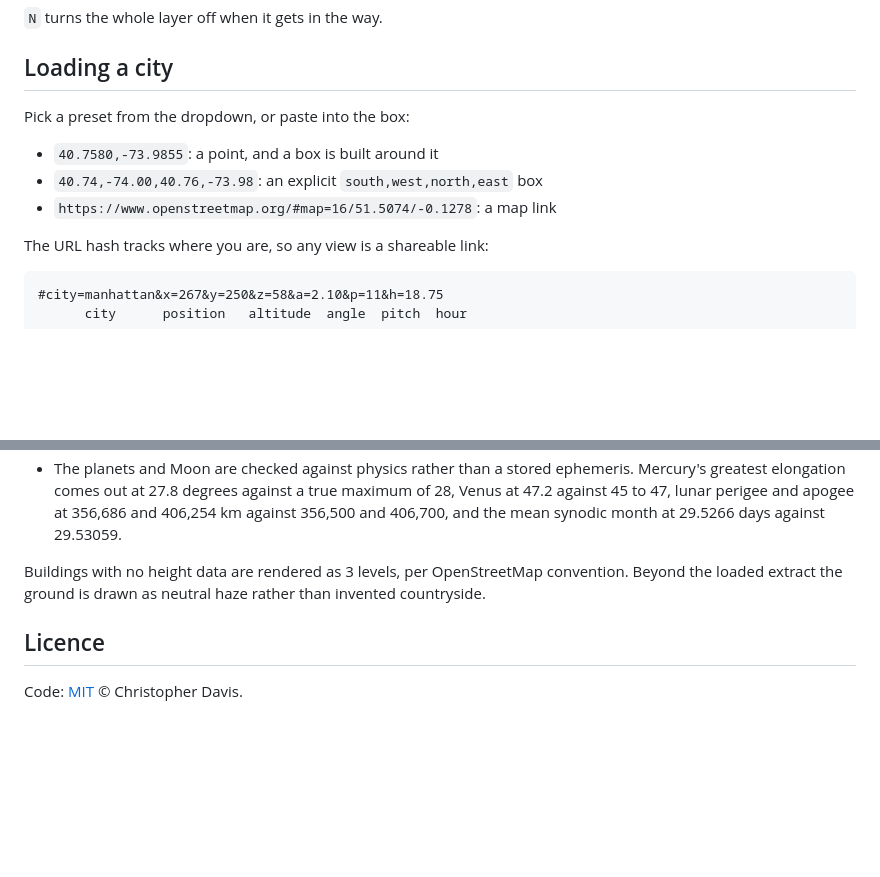
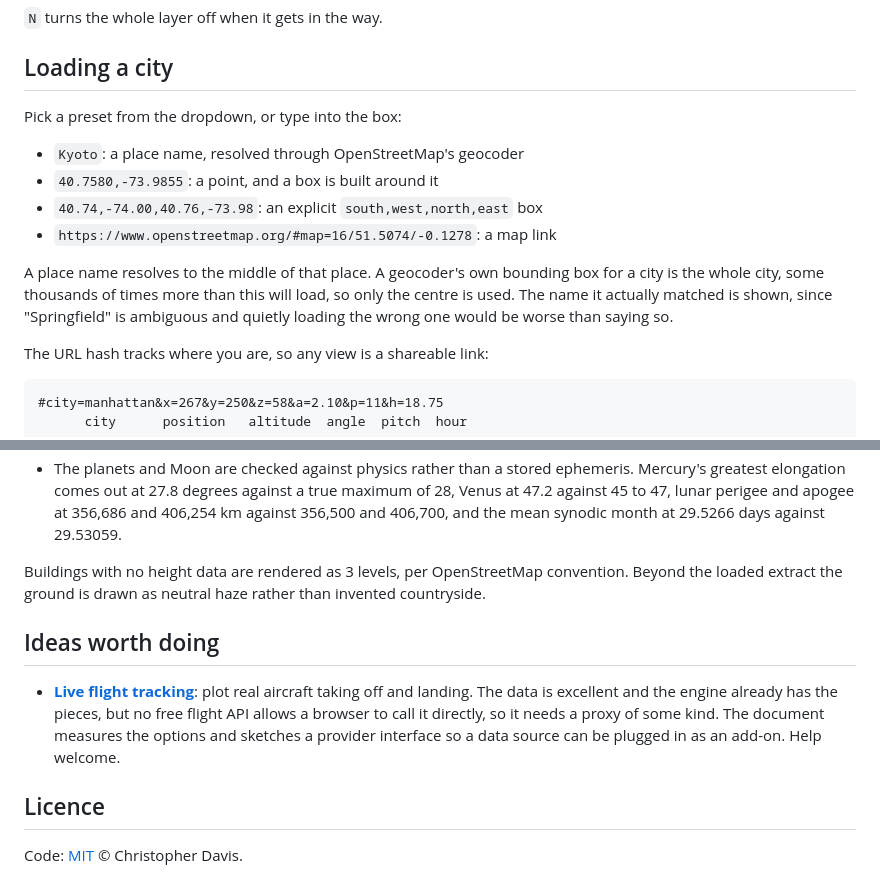
Before and after one commit to tweakyourpc/ascii-city, a Markdown page: README.md, 2 parts joined by grey strips. Rendered like a GitHub page; blank space fills up the shorter version.

```diff
--- a/README.md
+++ b/README.md
@@ -70,11 +70,18 @@ thrown away.
 
 ## Loading a city
 
-Pick a preset from the dropdown, or paste into the box:
+Pick a preset from the dropdown, or type into the box:
 
+- `Kyoto`: a place name, resolved through OpenStreetMap's geocoder
 - `40.7580,-73.9855`: a point, and a box is built around it
 - `40.74,-74.00,40.76,-73.98`: an explicit `south,west,north,east` box
 - `https://www.openstreetmap.org/#map=16/51.5074/-0.1278`: a map link
+
+A place name resolves to the middle of that place. A geocoder's own bounding
+box for a city is the whole city, some thousands of times more than this will
+load, so only the centre is used. The name it actually matched is shown, since
+"Springfield" is ambiguous and quietly loading the wrong one would be worse
+than saying so.
 
 The URL hash tracks where you are, so any view is a shareable link:
 
@@ -163,6 +170,15 @@ Buildings with no height data are rendered as 3 levels, per OpenStreetMap
 convention. Beyond the loaded extract the ground is drawn as neutral haze
 rather than invented countryside.
 
+## Ideas worth doing
+
+- **[Live flight tracking](docs/FLIGHT-TRACKING.md)**: plot real aircraft
+  taking off and landing. The data is excellent and the engine already has the
+  pieces, but no free flight API allows a browser to call it directly, so it
+  needs a proxy of some kind. The document measures the options and sketches a
+  provider interface so a data source can be plugged in as an add-on. Help
+  welcome.
+
 ## Licence
 
 Code: [MIT](LICENSE) © Christopher Davis.
```
Also changed, not shown: CHANGELOG.md (+15 -0 lines), docs/FLIGHT-TRACKING.md (+4 -4 lines).
